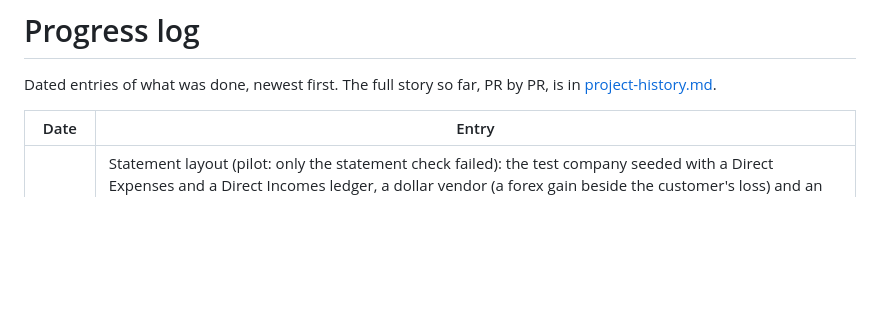
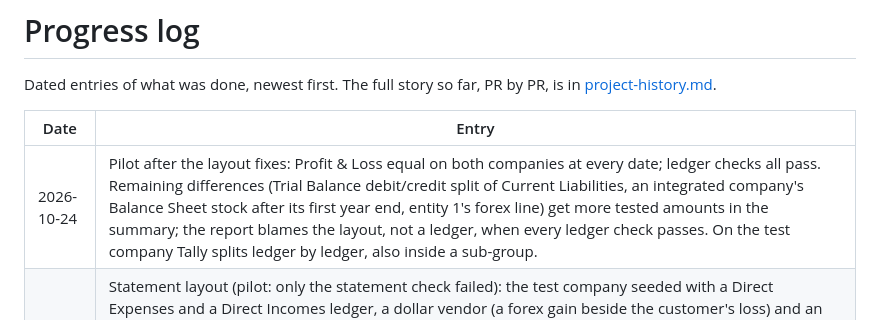
Before and after one commit to empirical-logic-2026/ledgerbridge, a Markdown page: docs/progress-log.md, the part around the change. Drawn GitHub-style; blank space fills up the shorter version.

```diff
--- a/docs/progress-log.md
+++ b/docs/progress-log.md
@@ -4,6 +4,7 @@ Dated entries of what was done, newest first. The full story so far, PR by PR, i
 
 | Date | Entry |
 | --- | --- |
+| 2026-10-24 | Pilot after the layout fixes: Profit & Loss equal on both companies at every date; ledger checks all pass. Remaining differences (Trial Balance debit/credit split of Current Liabilities, an integrated company's Balance Sheet stock after its first year end, entity 1's forex line) get more tested amounts in the summary; the report blames the layout, not a ledger, when every ledger check passes. On the test company Tally splits ledger by ledger, also inside a sub-group. |
 | 2026-10-23 | Statement layout (pilot: only the statement check failed): the test company seeded with a Direct Expenses and a Direct Incomes ledger, a dollar vendor (a forex gain beside the customer's loss) and an opening balance on Profit & Loss A/c, and Tally's statements recorded. Tally puts Direct Expenses inside Cost of Sales and splits the Trial Balance's Unadjusted Forex Gain/Loss into losses (debit) and gains (credit): the pilot's steady differences (Profit & Loss 2 per date, Trial Balance 4). Fixed; validation and `statements` now print a pilot-safe summary of any line still differing and what it equals (for the year-end differences, which the test company can't reproduce). |
 | 2026-10-22 | Educational mode: year-end checks use the 31st or the 2nd, never the 1st, like statements (developer's decision); the 255-character field path limitation recorded in the rulebook and open items. |
 | 2026-10-22 | Statements: the test company recorded with "Integrate Accounts with Inventory" on and off (read-only); our Trial Balance, Profit & Loss and Balance Sheet equal Tally's own line by line and in total at every date checked, in both states; stock taken from Tally's own Profit and Loss (with integration off it is the stock ledger's balance, not the items' value); validation 138 checks on the test company (105 + 33 statement checks). In Educational mode Tally's reports and computed profit on the 1st don't agree with its ledgers, so statements use the 2nd. |
```
Also changed, not shown: docs/project-history.md (+3 -2 lines), docs/rules/validation-and-conversion-rules.md (+5 -3 lines).
